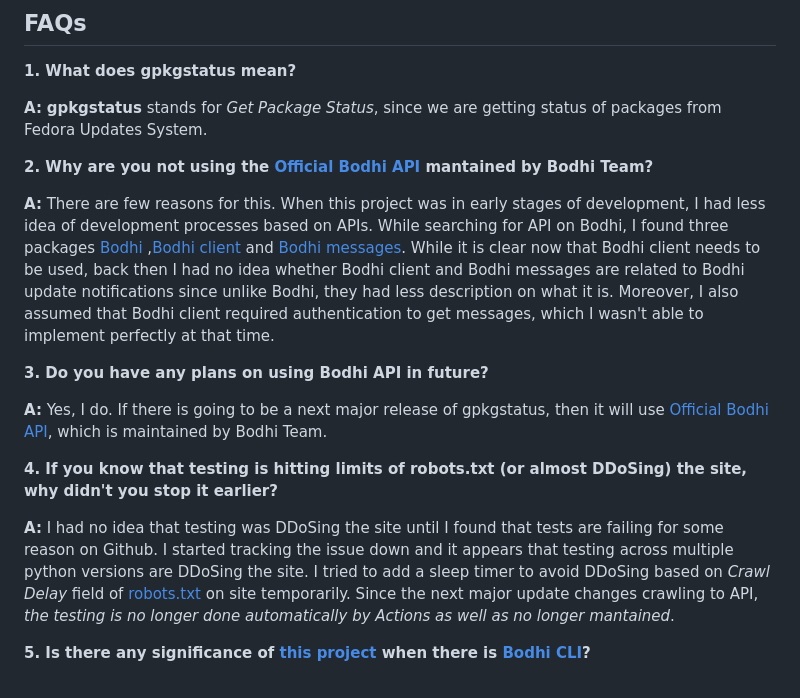
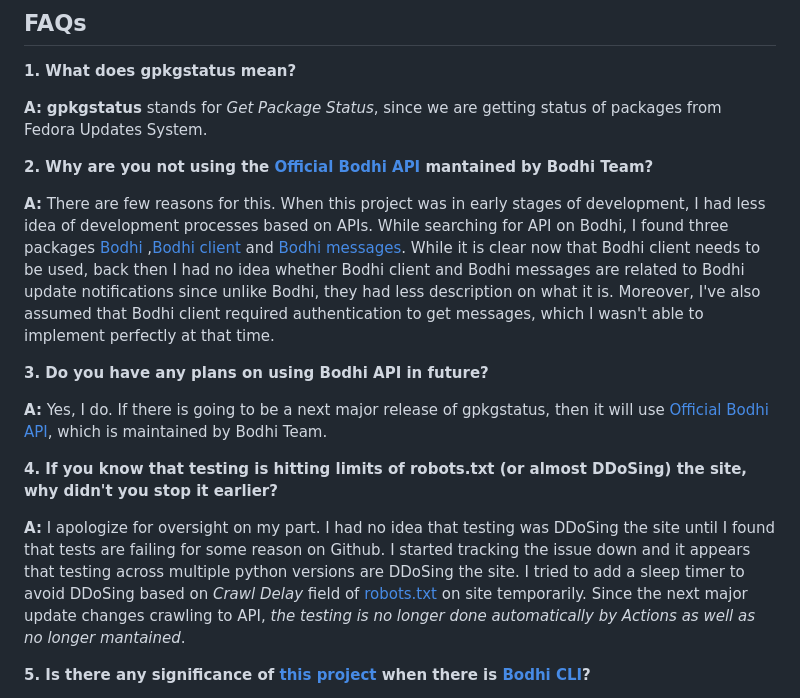
Before and after one commit to dkvc/gpkgstatus, a Markdown page: faqs.md, the part around the change. GitHub-like rendering.

Commit message:
docs: Fix grammatical issues

```diff
--- a/faqs.md
+++ b/faqs.md
@@ -5,7 +5,7 @@
 
 **2. Why are you not using the [Official Bodhi API](https://fedora-infra.github.io/bodhi/7.1/python_bindings.html) mantained by Bodhi Team?**
 
-**A:** There are few reasons for this. When this project was in early stages of development, I had less idea of development processes based on APIs. While searching for API on Bodhi, I found three packages [Bodhi](https://pypi.org/project/bodhi/) ,[Bodhi client](https://pypi.org/project/bodhi-client/) and [Bodhi messages](https://pypi.org/project/bodhi-messages/). While it is clear now that Bodhi client needs to be used, back then I had no idea whether Bodhi client and Bodhi messages are related to Bodhi update notifications since unlike Bodhi, they had less description on what it is. Moreover, I also assumed that Bodhi client required authentication to get messages, which I wasn't able to implement perfectly at that time.
+**A:** There are few reasons for this. When this project was in early stages of development, I had less idea of development processes based on APIs. While searching for API on Bodhi, I found three packages [Bodhi](https://pypi.org/project/bodhi/) ,[Bodhi client](https://pypi.org/project/bodhi-client/) and [Bodhi messages](https://pypi.org/project/bodhi-messages/). While it is clear now that Bodhi client needs to be used, back then I had no idea whether Bodhi client and Bodhi messages are related to Bodhi update notifications since unlike Bodhi, they had less description on what it is. Moreover, I've also assumed that Bodhi client required authentication to get messages, which I wasn't able to implement perfectly at that time.
 
 **3. Do you have any plans on using Bodhi API in future?**
 
@@ -13,7 +13,7 @@
 
 **4. If you know that testing is hitting limits of robots.txt (or almost DDoSing) the site, why didn't you stop it earlier?**
 
-**A:** I had no idea that testing was DDoSing the site until I found that tests are failing for some reason on Github. I started tracking the issue down and it appears that testing across multiple python versions are DDoSing the site. I tried to add a sleep timer to avoid DDoSing based on *Crawl Delay* field of [robots.txt](https://bodhi.fedoraproject.org/robots.txt) on site temporarily. Since the next major update changes crawling to API, *the testing is no longer done automatically by Actions as well as no longer mantained*.
+**A:** I apologize for oversight on my part. I had no idea that testing was DDoSing the site until I found that tests are failing for some reason on Github. I started tracking the issue down and it appears that testing across multiple python versions are DDoSing the site. I tried to add a sleep timer to avoid DDoSing based on *Crawl Delay* field of [robots.txt](https://bodhi.fedoraproject.org/robots.txt) on site temporarily. Since the next major update changes crawling to API, *the testing is no longer done automatically by Actions as well as no longer mantained*.
 
 **5. Is there any significance of [this project](https://github.com/dkvc/gpkgstatus) when there is [Bodhi CLI](https://bodhi.readthedocs.io/en/stable/man_bodhi.html)?**
 
```
